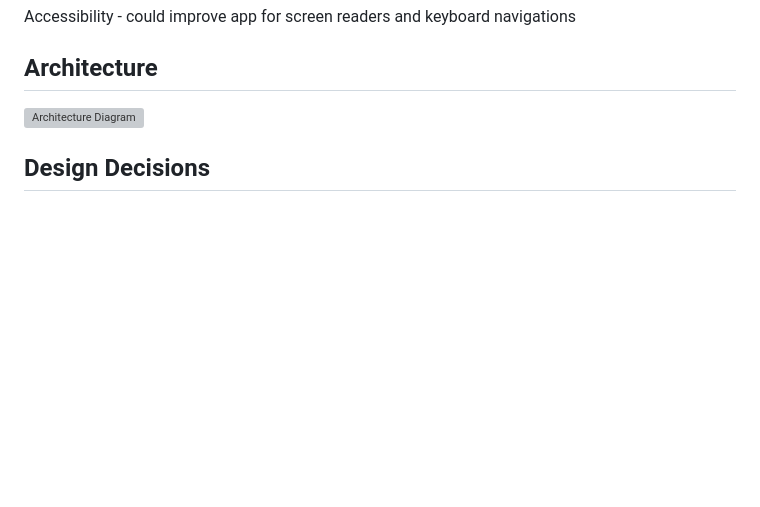
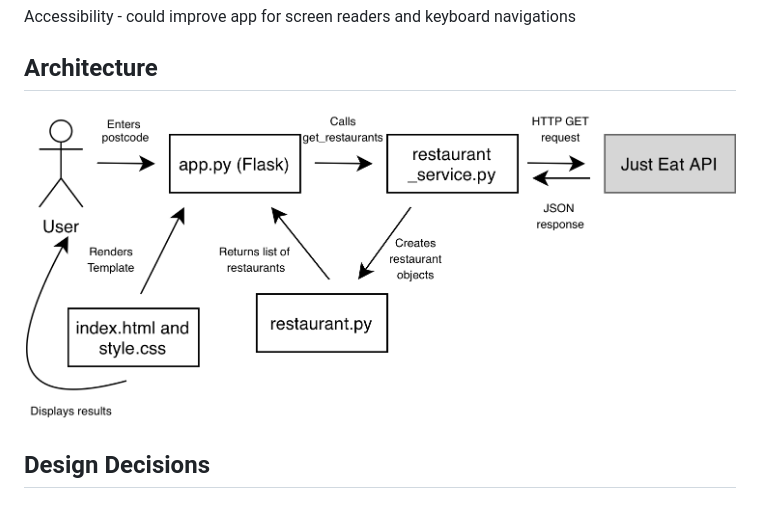
Before and after one commit to vjossana/just-eat-coding-assignment, a Markdown page: README.md, the part around the change. Rendered like a GitHub page; blank space fills up the shorter version; grey boxes are pictures that could not be loaded.

```diff
--- a/README.md
+++ b/README.md
@@ -52,7 +52,7 @@ Accessibility - could improve app for screen readers and keyboard navigations
 
 ## Architecture
 
-![Architecture Diagram](images/architecture.png)
+![Architecture Diagram](static/architecture.png)
 
 ## Design Decisions
 
```
